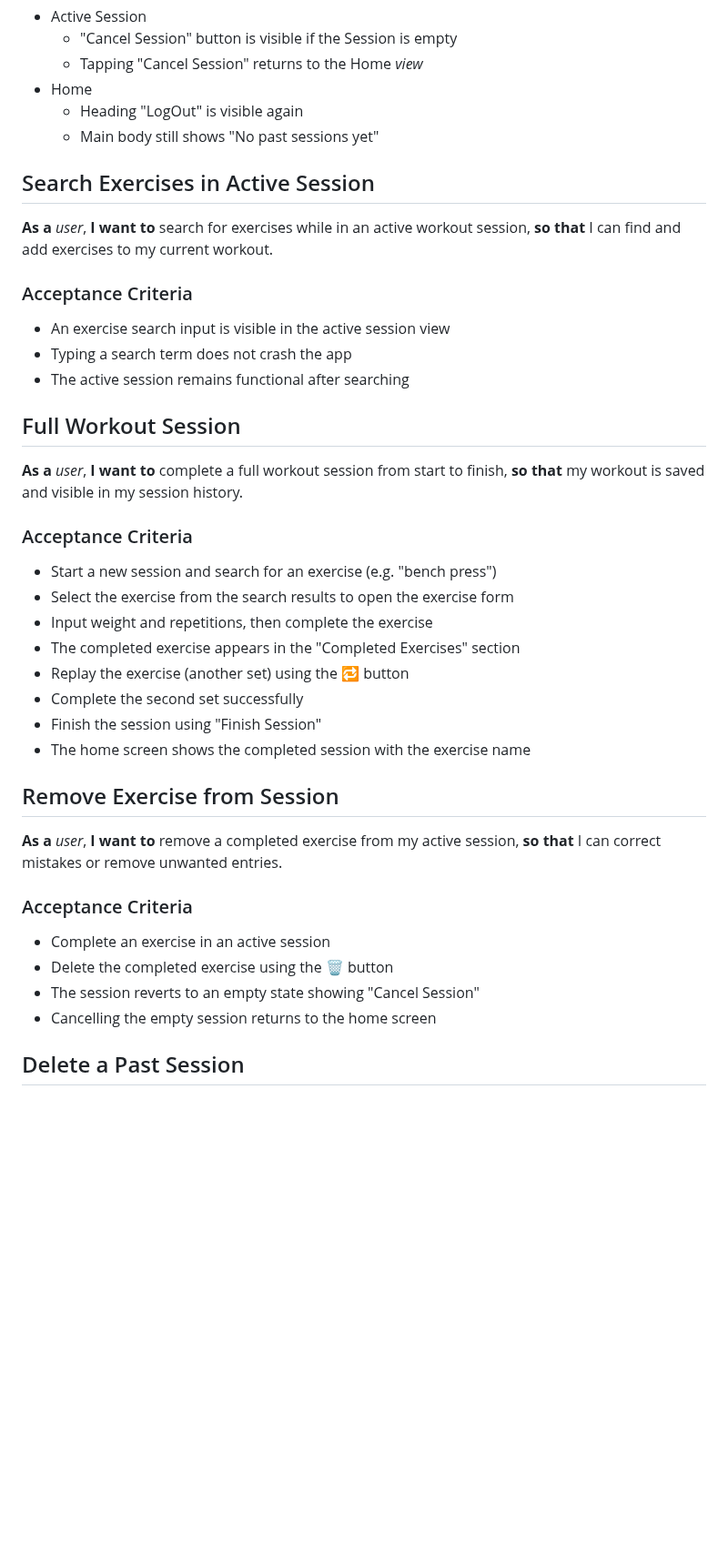
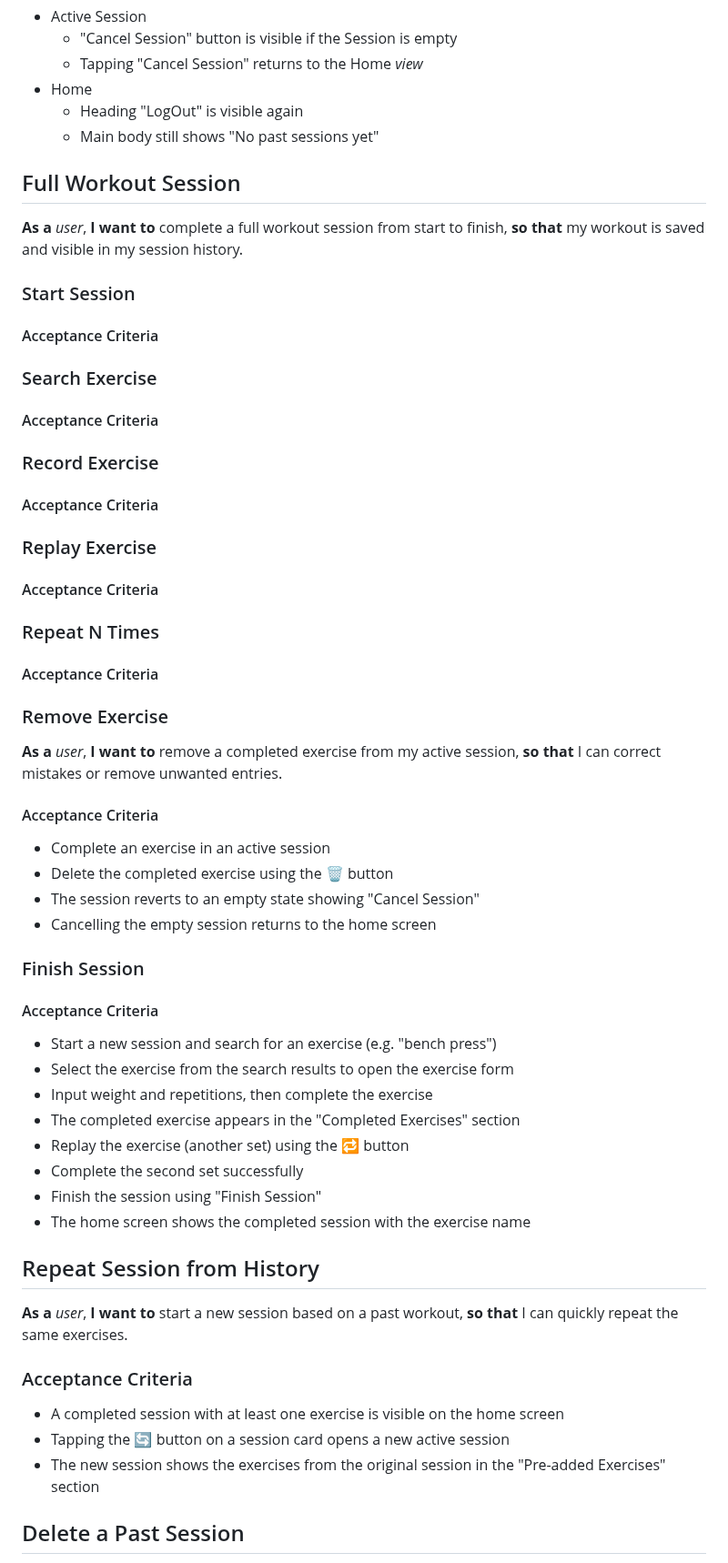
Before and after one commit to gfauredev/LogOut, a Markdown page: USER_STORIES.md, the part around one of its changes. Shown at 91% size. Drawn GitHub-style; blank space fills up the shorter version.

Commit message:
doc: comprehensive user stories

```diff
--- a/USER_STORIES.md
+++ b/USER_STORIES.md
@@ -193,23 +238,46 @@ can return to the home screen without saving a useless, empty session.
   - Heading "LogOut" is visible again
   - Main body still shows "No past sessions yet"
 
-## Search Exercises in Active Session
-
-**As a** _user_, **I want to** search for exercises while in an active workout
-session, **so that** I can find and add exercises to my current workout.
-
-### Acceptance Criteria
-
-- An exercise search input is visible in the active session view
-- Typing a search term does not crash the app
-- The active session remains functional after searching
-
 ## Full Workout Session
 
 **As a** _user_, **I want to** complete a full workout session from start to
 finish, **so that** my workout is saved and visible in my session history.
 
-### Acceptance Criteria
+### Start Session
+
+#### Acceptance Criteria
+
+### Search Exercise
+
+#### Acceptance Criteria
+
+### Record Exercise
+
+#### Acceptance Criteria
+
+### Replay Exercise
+
+#### Acceptance Criteria
+
+### Repeat N Times
+
+#### Acceptance Criteria
+
+### Remove Exercise
+
+**As a** _user_, **I want to** remove a completed exercise from my active
+session, **so that** I can correct mistakes or remove unwanted entries.
+
+#### Acceptance Criteria
+
+- Complete an exercise in an active session
+- Delete the completed exercise using the 🗑️ button
+- The session reverts to an empty state showing "Cancel Session"
+- Cancelling the empty session returns to the home screen
+
+### Finish Session
+
+#### Acceptance Criteria
 
 - Start a new session and search for an exercise (e.g. "bench press")
 - Select the exercise from the search results to open the exercise form
@@ -220,17 +288,17 @@ finish, **so that** my workout is saved and visible in my session history.
 - Finish the session using "Finish Session"
 - The home screen shows the completed session with the exercise name
 
-## Remove Exercise from Session
+## Repeat Session from History
 
-**As a** _user_, **I want to** remove a completed exercise from my active
-session, **so that** I can correct mistakes or remove unwanted entries.
+**As a** _user_, **I want to** start a new session based on a past workout, **so
+that** I can quickly repeat the same exercises.
 
 ### Acceptance Criteria
 
-- Complete an exercise in an active session
-- Delete the completed exercise using the 🗑️ button
-- The session reverts to an empty state showing "Cancel Session"
-- Cancelling the empty session returns to the home screen
+- A completed session with at least one exercise is visible on the home screen
+- Tapping the 🔄 button on a session card opens a new active session
+- The new session shows the exercises from the original session in the
+  "Pre-added Exercises" section
 
 ## Delete a Past Session
 
```
Also changed, not shown: other parts of USER_STORIES.md (+68 -26 lines).
